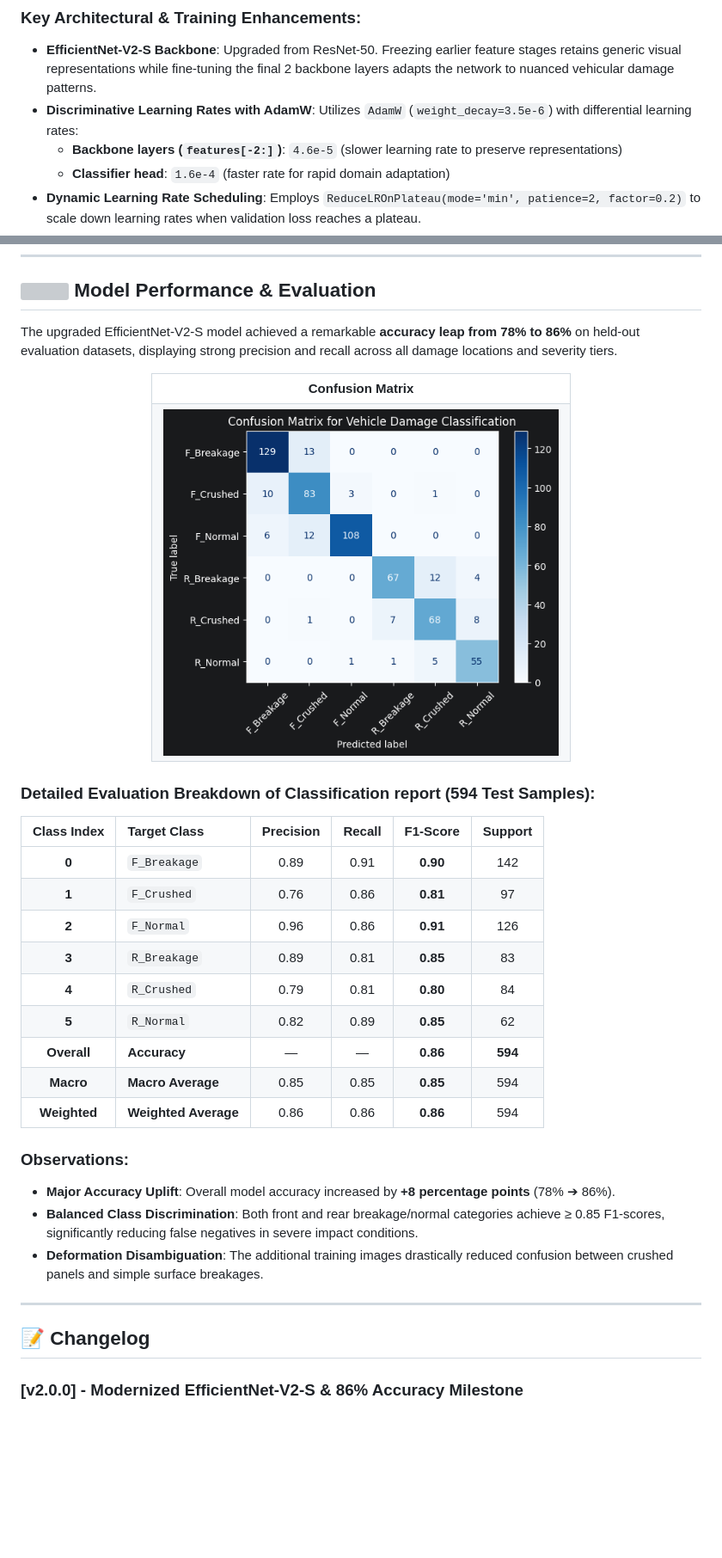
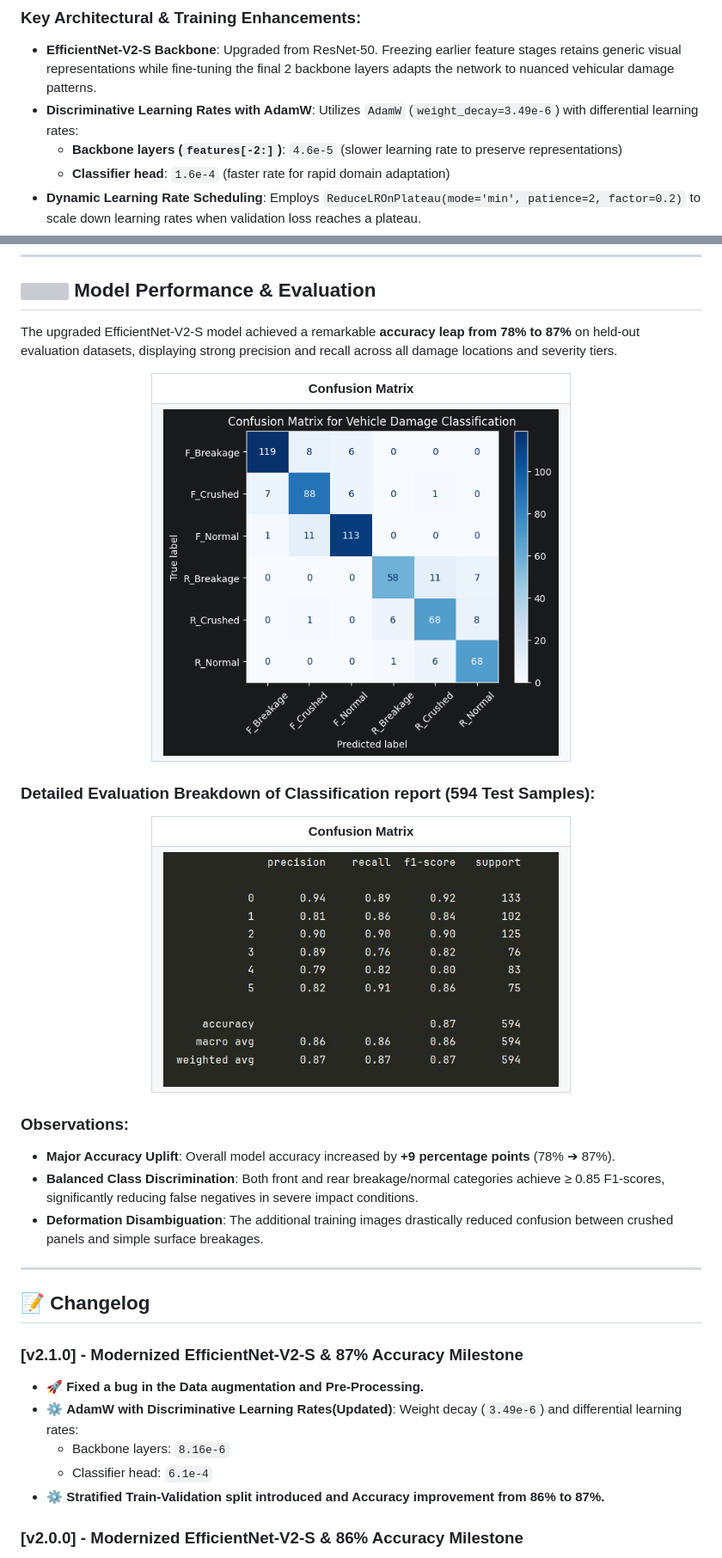
Before and after one commit to Aniruddh4980/AutoDamage-AI, a Markdown page: README.md, 2 parts joined by grey strips. Shown at 86% size. GitHub-like rendering; pictures changed too: assets/classification_report.jpg (added), assets/confusion_matrix.png; blank space fills up the shorter version; grey boxes are pictures that could not be loaded.

Commit message:
Dataset_Split_updated

```diff
--- a/README.md
+++ b/README.md
@@ -113,7 +113,7 @@ Softmax Activation ➔ Calibrated Probabilities
 
 ### Key Architectural & Training Enhancements:
 - **EfficientNet-V2-S Backbone**: Upgraded from ResNet-50. Freezing earlier feature stages retains generic visual representations while fine-tuning the final 2 backbone layers adapts the network to nuanced vehicular damage patterns.
-- **Discriminative Learning Rates with AdamW**: Utilizes `AdamW` (`weight_decay=3.5e-6`) with differential learning rates:
+- **Discriminative Learning Rates with AdamW**: Utilizes `AdamW` (`weight_decay=3.49e-6`) with differential learning rates:
   - **Backbone layers (`features[-2:]`)**: `4.6e-5` (slower learning rate to preserve representations)
   - **Classifier head**: `1.6e-4` (faster rate for rapid domain adaptation)
 - **Dynamic Learning Rate Scheduling**: Employs `ReduceLROnPlateau(mode='min', patience=2, factor=0.2)` to scale down learning rates when validation loss reaches a plateau.
@@ -129,7 +129,7 @@ Softmax Activation ➔ Calibrated Probabilities
 
 ## <img src="assets/icons/confidence.png" width="24" valign="middle"/> Model Performance & Evaluation
 
-The upgraded EfficientNet-V2-S model achieved a remarkable **accuracy leap from 78% to 86%** on held-out evaluation datasets, displaying strong precision and recall across all damage locations and severity tiers.
+The upgraded EfficientNet-V2-S model achieved a remarkable **accuracy leap from 78% to 87%** on held-out evaluation datasets, displaying strong precision and recall across all damage locations and severity tiers.
 
 <div align="center">
   <table>
@@ -144,26 +144,32 @@ The upgraded EfficientNet-V2-S model achieved a remarkable **accuracy leap from
 
 ### Detailed Evaluation Breakdown of Classification report (594 Test Samples):
 
-| Class Index | Target Class | Precision | Recall | F1-Score | Support |
-|:---:|:---|:---:|:---:|:---:|:---:|
-| **0** | `F_Breakage` | 0.89 | 0.91 | **0.90** | 142 |
-| **1** | `F_Crushed` | 0.76 | 0.86 | **0.81** | 97 |
-| **2** | `F_Normal` | 0.96 | 0.86 | **0.91** | 126 |
-| **3** | `R_Breakage` | 0.89 | 0.81 | **0.85** | 83 |
-| **4** | `R_Crushed` | 0.79 | 0.81 | **0.80** | 84 |
-| **5** | `R_Normal` | 0.82 | 0.89 | **0.85** | 62 |
-| **Overall** | **Accuracy** | — | — | **0.86** | **594** |
-| **Macro** | **Macro Average** | 0.85 | 0.85 | **0.85** | 594 |
-| **Weighted** | **Weighted Average** | 0.86 | 0.86 | **0.86** | 594 |
+<div align="center">
+  <table>
+    <tr>
+      <td align="center"><b>Confusion Matrix</b></td>
+    </tr>
+    <tr>
+      <td><img src="assets/classification_report.jpg" alt="Confusion Matrix for Vehicle Damage Classification" width="460" style="border-radius: 8px;"/></td>
+    </tr>
+  </table>
+</div>
 
 ### Observations:
-- **Major Accuracy Uplift**: Overall model accuracy increased by **+8 percentage points** (78% ➔ 86%).
+- **Major Accuracy Uplift**: Overall model accuracy increased by **+9 percentage points** (78% ➔ 87%).
 - **Balanced Class Discrimination**: Both front and rear breakage/normal categories achieve ≥ 0.85 F1-scores, significantly reducing false negatives in severe impact conditions.
 - **Deformation Disambiguation**: The additional training images drastically reduced confusion between crushed panels and simple surface breakages.
 
 ---
 
 ## 📝 Changelog
+
+### [v2.1.0] - Modernized EfficientNet-V2-S & 87% Accuracy Milestone
+- 🚀 **Fixed a bug in the Data augmentation and Pre-Processing.**
+- ⚙️ **AdamW with Discriminative Learning Rates(Updated)**: Weight decay (`3.49e-6`) and differential learning rates:
+  - Backbone layers: `8.16e-6`
+  - Classifier head: `6.1e-4`
+- ⚙️ **Stratified Train-Validation split introduced and Accuracy improvement from 86% to 87%.**
 
 ### [v2.0.0] - Modernized EfficientNet-V2-S & 86% Accuracy Milestone
 - 🚀 **Backbone Architecture Upgrade**: Migrated from ResNet-50 to **EfficientNet-V2-S**, freezing all initial stages while fine-tuning only the last two feature layers (`features[-2:]`) and the dense classification head.
```
Also changed, not shown: other parts of README.md (+1 -1 lines), streamlit-app/assets/README.md (deleted, +0 -263 lines), assets/classification_report.png (deleted), streamlit-app/assets/app_demo.png (deleted), streamlit-app/assets/classification_report.png (deleted), streamlit-app/assets/confusion_matrix.png (deleted), 4 other files.
